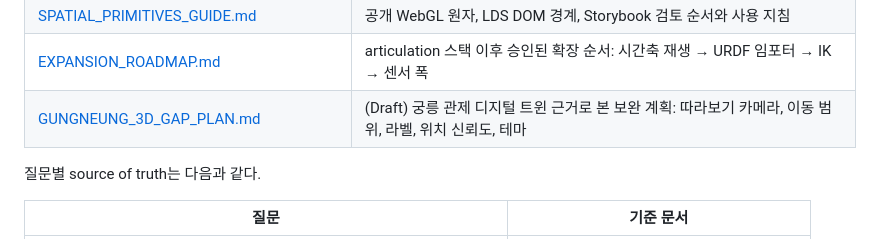
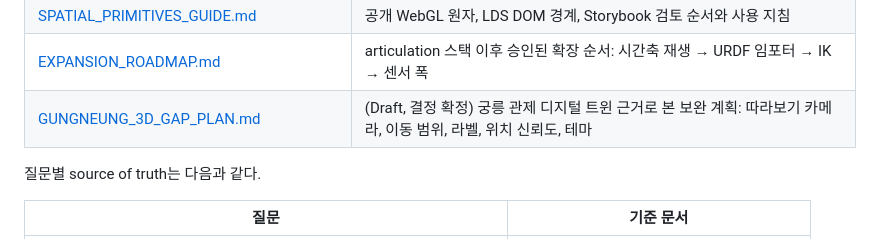
Before and after one commit to LK-Design-System/lk-design-system-3d, a Markdown page: docs/README.md, the part around the change. GitHub-like rendering.

```diff
--- a/docs/README.md
+++ b/docs/README.md
@@ -18,7 +18,7 @@
 | [TECHNICAL_REFERENCES.md](TECHNICAL_REFERENCES.md) | ROS, glTF, Three.js와 renderer 공식 기술 기준 |
 | [SPATIAL_PRIMITIVES_GUIDE.md](SPATIAL_PRIMITIVES_GUIDE.md) | 공개 WebGL 원자, LDS DOM 경계, Storybook 검토 순서와 사용 지침 |
 | [EXPANSION_ROADMAP.md](EXPANSION_ROADMAP.md) | articulation 스택 이후 승인된 확장 순서: 시간축 재생 → URDF 임포터 → IK → 센서 폭 |
-| [GUNGNEUNG_3D_GAP_PLAN.md](GUNGNEUNG_3D_GAP_PLAN.md) | (Draft) 궁릉 관제 디지털 트윈 근거로 본 보완 계획: 따라보기 카메라, 이동 범위, 라벨, 위치 신뢰도, 테마 |
+| [GUNGNEUNG_3D_GAP_PLAN.md](GUNGNEUNG_3D_GAP_PLAN.md) | (Draft, 결정 확정) 궁릉 관제 디지털 트윈 근거로 본 보완 계획: 따라보기 카메라, 이동 범위, 라벨, 위치 신뢰도, 테마 |
 
 질문별 source of truth는 다음과 같다.
 
```
Also changed, not shown: docs/GUNGNEUNG_3D_GAP_PLAN.md (+22 -18 lines).
